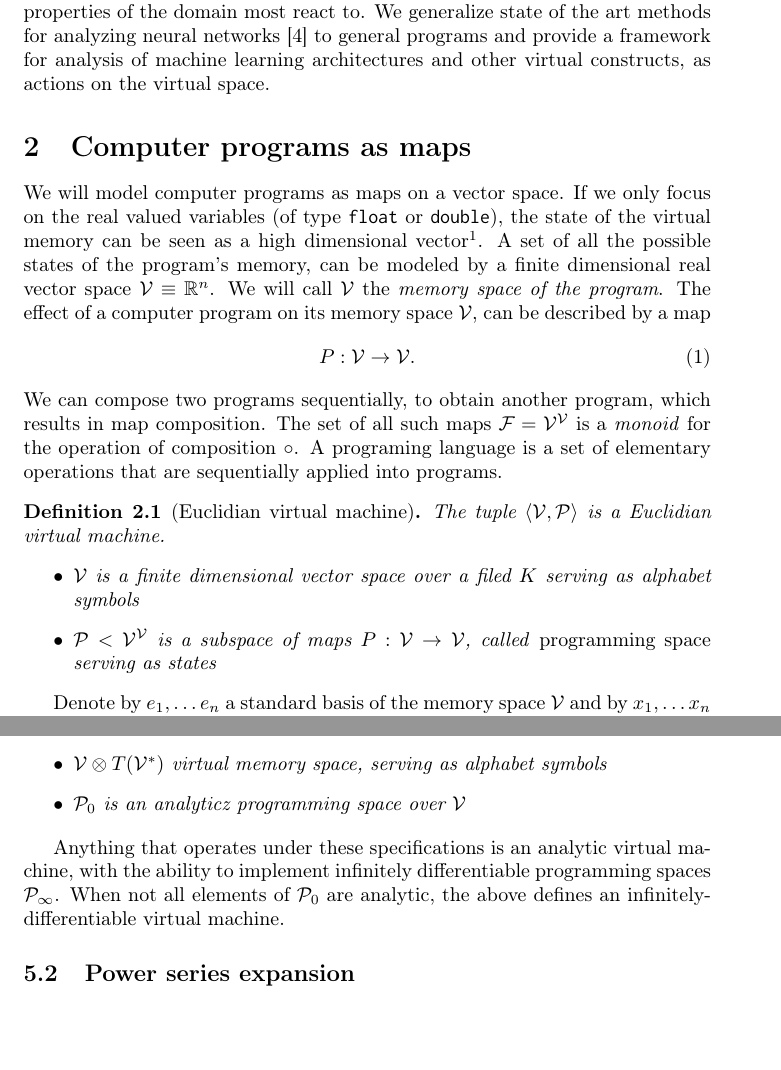
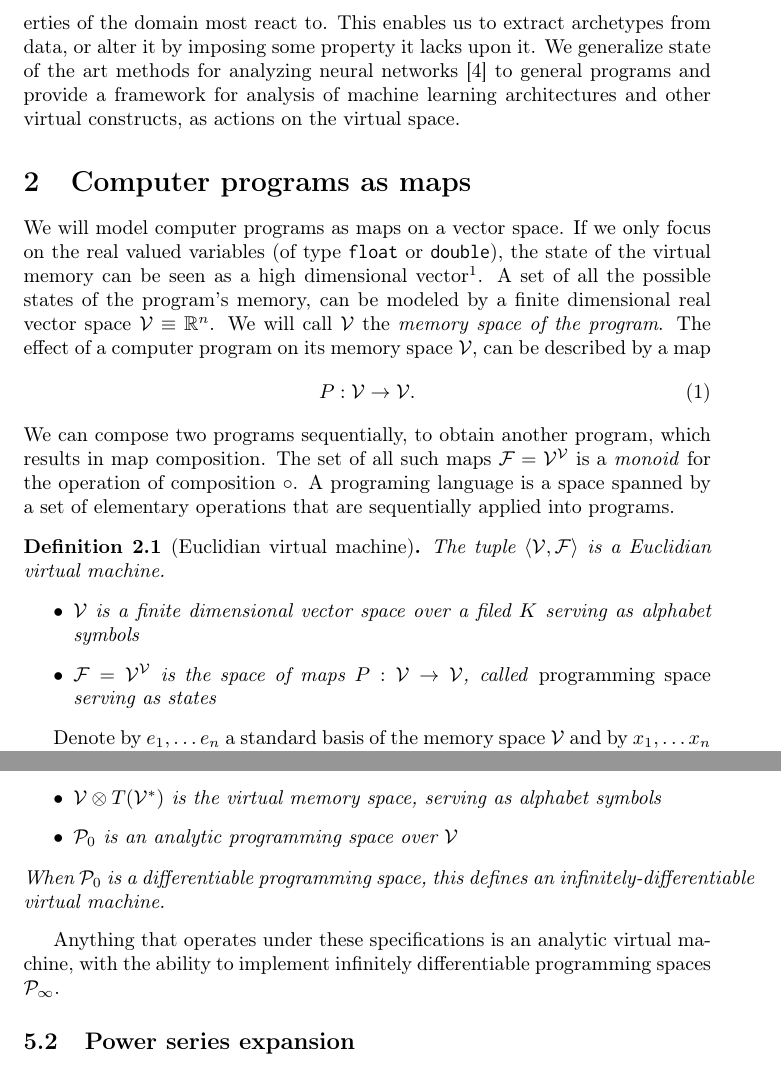
Before and after one commit to ZigaSajovic/dCpp, a LaTeX paper (Operational calculus and algebra of Algorithms.tex): two parts of pages 3 and 11 of 27, joined at a grey line, cut at the place of the change, the shorter picture padded with empty space. Compiled offline with pdfLaTeX.

Commit message:
Added to Introduction

```diff
--- a/Operational calculus and algebra of Algorithms.tex
+++ b/Operational calculus and algebra of Algorithms.tex
@@ -117,11 +117,11 @@ Just as the discrete nature of physical reality is studied through analytic mean
 The way evaluation of algorithmic expressions differs from evaluation of symbolic expressions of standard analysis, lies at the very core of this dissonance. The disconnect was partially mitigated by methods of automatic differentiation, utilized today in machine learning, engineering, simulations, etc. Yet under the lack of a proper formalism the model collapses when one tries to generalize to such notions as a differentiable program $p_1$ operating on (differentiable) derivatives of another program $p_2$ (where only coding of $p_2$ is required within $p_1$), while retaining the famed expressive freedom.
 Models allowing for nested differentiation \cite{AD1}, still fail in providing algorithms with an algebra enabling study and formulation of programs through analytic equations. Thus, they remain nothing more than means to calculating derivatives, void of any meaningful algebraic insight, lacking the true power the vast field of analysis is endowed with.
 
-The aim of this paper is bridging the gap between programming and analysis. By generalizing on existing models, we show them to be specific views of the same great elephant. Employing tensor algebra, we construct a virtual memory whose internal structure reflects and carries evaluation of algorithmic expressions. In Section \ref{sec:operational} we provide an exact definition and construction of an analytic virtual machine, capable of implementing infinitely-differentiable programming spaces and operators acting upon them, supporting actions on more than one memory location at a time. These programming spaces are shown to be a subalgebra, giving rise to algebraic manipulations of programs and through it operators expanding a program into an infinite tensor series are derived. The operator of program composition is constructed, generalizing both forward and reverse mode of automatic differentiation (of arbitrary order) under a single operator in the theory. Through projections and embeddings in this space, the problem of nested differentiation is resolved, where a program $p_1$ acts on differentiable derivatives of $p_2$, requiring only coding of $p_2$ within $p_1$. We analyze iterators and other control structures, examining their dependencies on exit conditions, offering a new perspective on studying the Halting problem along the way.
+The aim of this paper is bridging the gap between programming and analysis. By generalizing on existing models, we show them to be specific views of the same great elephant. Employing tensor algebra, we construct a virtual memory whose internal structure reflects and carries evaluation of algorithmic expressions. In Section \ref{sec:operational} we provide an exact definition and construction of an analytic virtual machine, capable of implementing infinitely-differentiable programming spaces and operators acting upon them, supporting actions on multiple memory locations at a time. These programming spaces are shown to be a subalgebra, giving rise to algebraic manipulations of programs and through it operators expanding a program into an infinite tensor series are derived. The operator of program composition is constructed, generalizing both forward and reverse mode of automatic differentiation (of arbitrary order) under a single operator in the theory. Through projections and embeddings in this space, the problem of nested differentiation is resolved, where a program $p_1$ acts on differentiable derivatives of $p_2$, requiring only coding of $p_2$ within $p_1$. We analyze iterators and other control structures, examining their dependencies on exit conditions, offering a new perspective on studying the Halting problem along the way.
 
 Theory grants us the ability to choose programs' complexity through approximations inhabiting the virtual space. It being modeled by tensor algebra consisting of multi-linear maps is tailor made for efficient implementation by GPU parallelism \cite{TensorGPU}. Employing the developed algebra, we derive functional transformations of programs in an arbitrary function basis. As different hardware is optimized for running of different sets of functions, this proves useful with adapting code to fit specific hardware.
 We provide instructions on methods of usage and outline the process of how these transformations are to be interchangeably applied in practice.
-The paper offers new insights into programs, as we demonstrate how to probe their inner structure, revealing what actions properties of the domain most react to.
+The paper offers new insights into programs, as we demonstrate how to probe their inner structure, revealing what actions properties of the domain most react to. This enables us to extract archetypes from data, or alter it by imposing some property it lacks upon it.
 We generalize state of the art methods for analyzing neural networks \cite{DeepDream} to general programs and provide a framework for analysis of machine learning architectures and other virtual constructs, as actions on the virtual space.
 
 
@@ -142,13 +142,13 @@ program on its memory space $\VV$, can be described by a map
 We can compose two programs sequentially, to obtain another program, which
 results in map composition. The set of all such maps $\F=\VV^\VV$ is a
 \emph{monoid} for the operation of composition $\circ$. A programing language is
-a set of elementary operations that are sequentially applied into programs.
-\begin{definicija}[Euclidian virtual machine] The tuple $\langle \VV,\dP\rangle$ is a Euclidian virtual machine.
+a space spanned by a set of elementary operations that are sequentially applied into programs.
+\begin{definicija}[Euclidian virtual machine] The tuple $\langle \VV,\F\rangle$ is a Euclidian virtual machine.
   \begin{itemize}
   \item
   $\VV$ is a finite dimensional vector space over a filed $K$ serving as alphabet symbols
   \item
-  $\dP < \VV^\VV$ is a subspace of maps $P:\VV\to \VV$, called \emph{programming space} serving as states
+  $\F= \VV^\VV$ is the space of maps $P:\VV\to \VV$, called \emph{programming space} serving as states
   \end{itemize}
 \end{definicija}
 
@@ -565,12 +565,13 @@ The tuple $M=\langle \VV,\dP_0\rangle$ is an analytic, infinitely  differentiabl
     \item
     $\VV$ is a finite dimensional vector space
     \item
-    $\VV\otimes T(\VV^*)$ virtual memory space, serving as alphabet symbols
+    $\VV\otimes T(\VV^*)$ is the virtual memory space, serving as alphabet symbols
     \item
-    $\dP_0$ is an analyticz programming space over $\VV$
+    $\dP_0$ is an analytic programming space over $\VV$
     \end{itemize}
+    When $\dP_0$ is a differentiable programming space, this defines an infinitely-differentiable virtual machine.
   \end{definicija}
-Anything that operates under these specifications is an analytic virtual machine, with the ability to implement infinitely differentiable programming spaces $\dP_\infty$. When not all elements of $\dP_0$ are analytic, the above defines an infinitely-differentiable virtual machine.
+Anything that operates under these specifications is an analytic virtual machine, with the ability to implement infinitely differentiable programming spaces $\dP_\infty$.
 
  \subsection{Power series expansion}\label{sec:Vrsta}
 
```
Also changed, not shown: Operational calculus and algebra of Algorithms.tex (2 more changed lines).
